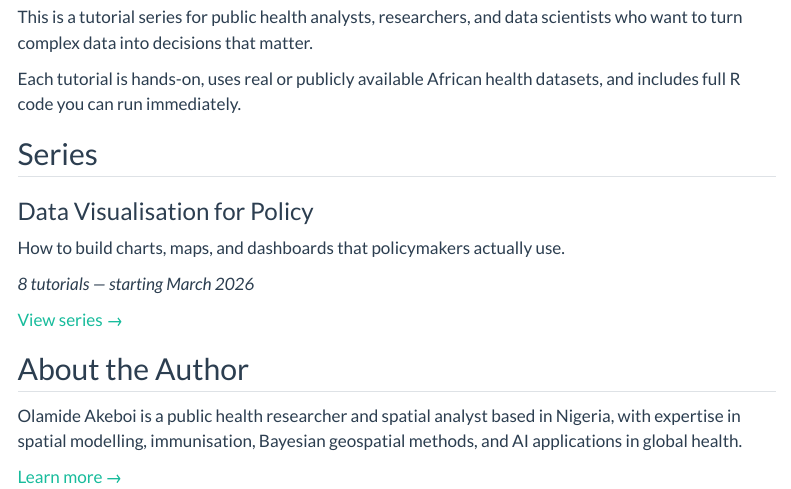
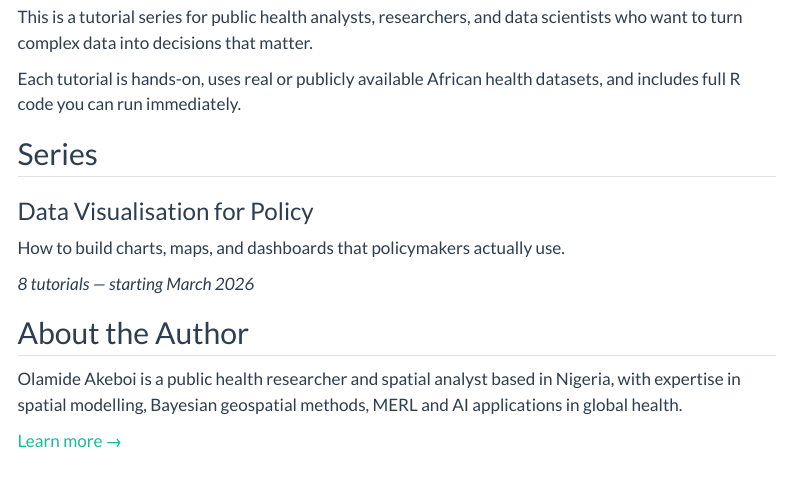
Before and after one commit to Olamide-seyi/data-for-impact, a Quarto document (index.qmd): the page in a window 1100 px wide, from 200 px down. Rendered offline with R 4.5, knitr and Pandoc in place of Quarto, with nearby package versions; menus at the side of the page are left out.

Commit message:
Customise home page

```diff
--- a/index.qmd
+++ b/index.qmd
@@ -18,10 +18,8 @@ How to build charts, maps, and dashboards that policymakers actually use.
 
 *8 tutorials — starting March 2026*
 
-[View series →](data-viz-for-policy/index.qmd)
-
 ## About the Author
 
-Olamide Akeboi is a public health researcher and spatial analyst based in Nigeria, with expertise in spatial modelling, immunisation, Bayesian geospatial methods, and AI applications in global health.
+Olamide Akeboi is a public health researcher and spatial analyst based in Nigeria, with expertise in spatial modelling, Bayesian geospatial methods, MERL and AI applications in global health.
 
 [Learn more →](about.qmd)
```
Also changed, not shown: docs/search.json, 2 other files.
